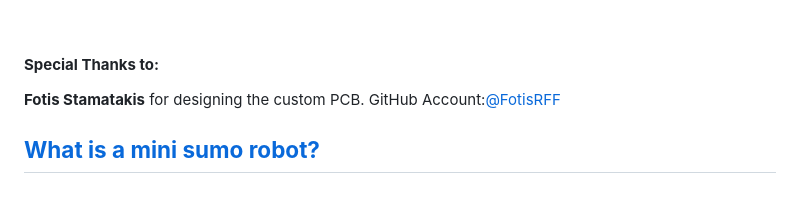
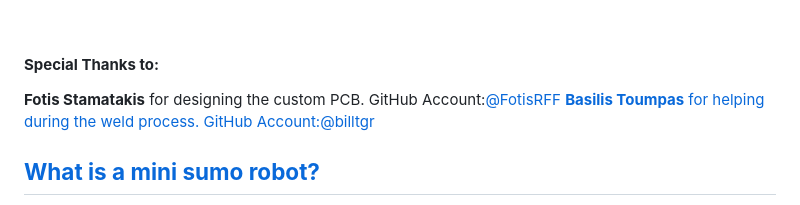
Before and after one commit to GeorgePeg/Ares-Mini-Sumo-Robot, a Markdown page: README.md, the part around the change. GitHub-like rendering.

```diff
--- a/README.md
+++ b/README.md
@@ -30,6 +30,7 @@
 <br>
 <h4><strong>Special Thanks to:</strong></h4>
 <strong>Fotis Stamatakis</strong> for designing the custom PCB. GitHub Account:<a href="https://github.com/FotisRFF">@FotisRFF
+<strong>Basilis Toumpas</strong> for helping during the weld process. GitHub Account:<a href="https://github.com/billtgr">@billtgr
 
 
 <h2><strong>What is a mini sumo robot?</strong></h2>
```
